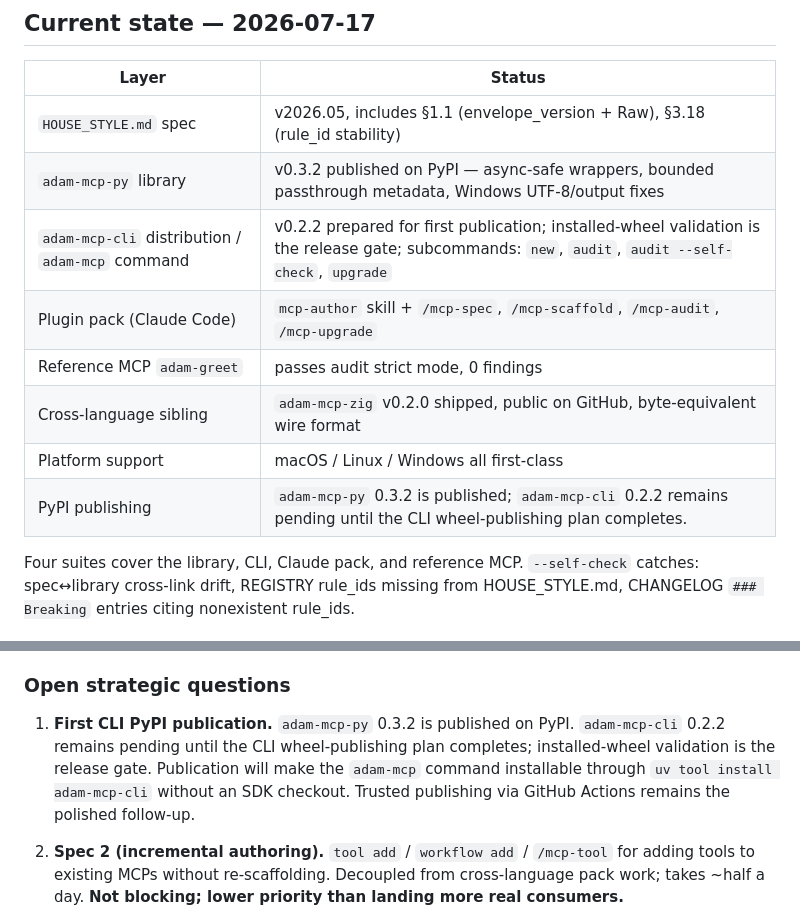
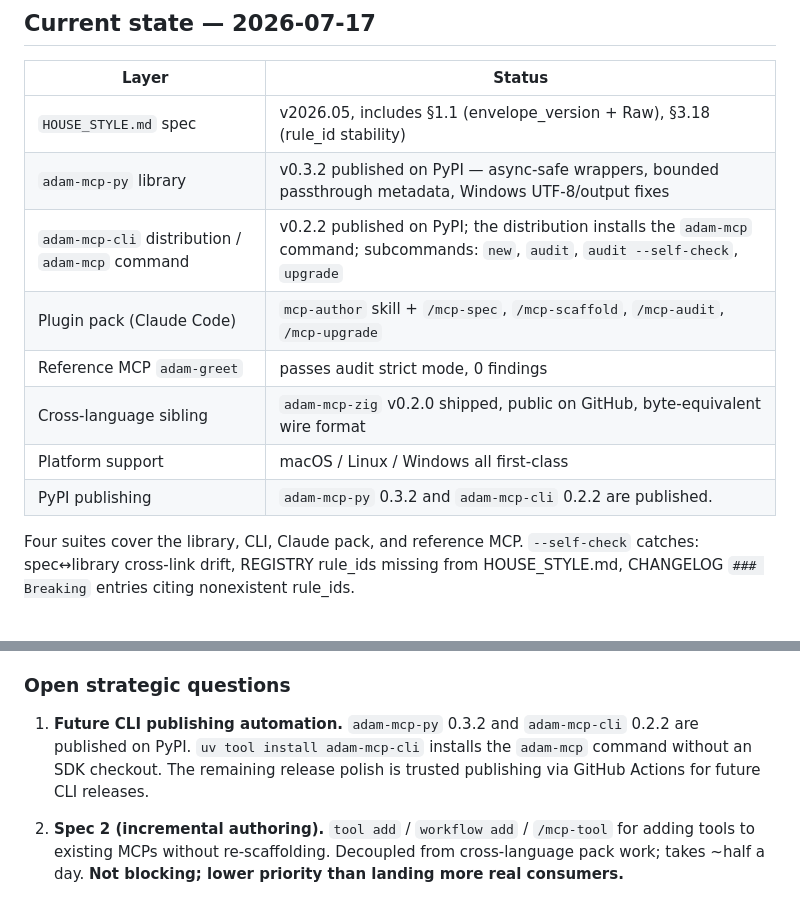
Before and after one commit to dreliq9/adam-mcp-sdk, a Markdown page: DIRECTION.md, 2 parts joined by grey strips. GitHub-like rendering.

```diff
--- a/DIRECTION.md
+++ b/DIRECTION.md
@@ -16,12 +16,12 @@ A house-style framework + audit + agentic plugin pack layered on top of the offi
 |---|---|
 | `HOUSE_STYLE.md` spec | v2026.05, includes §1.1 (envelope_version + Raw), §3.18 (rule_id stability) |
 | `adam-mcp-py` library | v0.3.2 published on PyPI — async-safe wrappers, bounded passthrough metadata, Windows UTF-8/output fixes |
-| `adam-mcp-cli` distribution / `adam-mcp` command | v0.2.2 prepared for first publication; installed-wheel validation is the release gate; subcommands: `new`, `audit`, `audit --self-check`, `upgrade` |
+| `adam-mcp-cli` distribution / `adam-mcp` command | v0.2.2 published on PyPI; the distribution installs the `adam-mcp` command; subcommands: `new`, `audit`, `audit --self-check`, `upgrade` |
 | Plugin pack (Claude Code) | `mcp-author` skill + `/mcp-spec`, `/mcp-scaffold`, `/mcp-audit`, `/mcp-upgrade` |
 | Reference MCP `adam-greet` | passes audit strict mode, 0 findings |
 | Cross-language sibling | `adam-mcp-zig` v0.2.0 shipped, public on GitHub, byte-equivalent wire format |
 | Platform support | macOS / Linux / Windows all first-class |
-| PyPI publishing | `adam-mcp-py` 0.3.2 is published; `adam-mcp-cli` 0.2.2 remains pending until the CLI wheel-publishing plan completes. |
+| PyPI publishing | `adam-mcp-py` 0.3.2 and `adam-mcp-cli` 0.2.2 are published. |
 
 Four suites cover the library, CLI, Claude pack, and reference MCP. `--self-check` catches: spec↔library cross-link drift, REGISTRY rule_ids missing from HOUSE_STYLE.md, CHANGELOG `### Breaking` entries citing nonexistent rule_ids.
 
@@ -36,7 +36,7 @@ Four suites cover the library, CLI, Claude pack, and reference MCP. `--self-chec
 
 ### Open strategic questions
 
-1. **First CLI PyPI publication.** `adam-mcp-py` 0.3.2 is published on PyPI. `adam-mcp-cli` 0.2.2 remains pending until the CLI wheel-publishing plan completes; installed-wheel validation is the release gate. Publication will make the `adam-mcp` command installable through `uv tool install adam-mcp-cli` without an SDK checkout. Trusted publishing via GitHub Actions remains the polished follow-up.
+1. **Future CLI publishing automation.** `adam-mcp-py` 0.3.2 and `adam-mcp-cli` 0.2.2 are published on PyPI. `uv tool install adam-mcp-cli` installs the `adam-mcp` command without an SDK checkout. The remaining release polish is trusted publishing via GitHub Actions for future CLI releases.
 
 2. **Spec 2 (incremental authoring).** `tool add` / `workflow add` / `/mcp-tool` for adding tools to existing MCPs without re-scaffolding. Decoupled from cross-language pack work; takes ~half a day. **Not blocking; lower priority than landing more real consumers.**
 
```
Also changed, not shown: README.md (+1 -1 lines).
